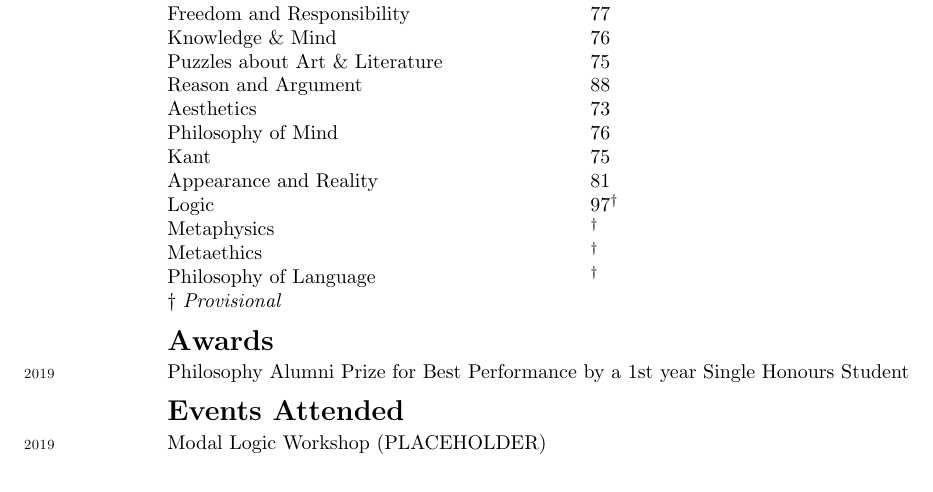
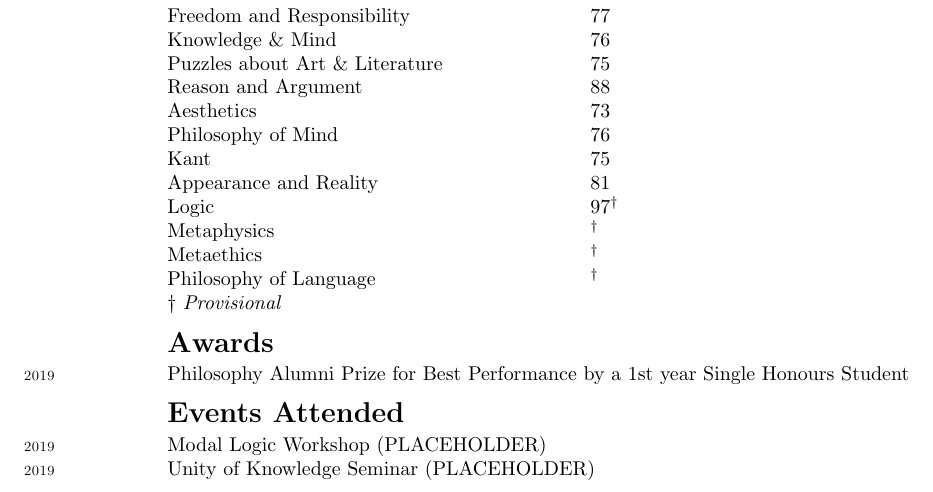
Before and after one commit to Hugo-Heagren/CV-and-website, a LaTeX CV (cv.tex): part of the page, cut so that both start at the same text. Compiled offline with pdfLaTeX.

Commit message:
ADD UNITY OF KNOWLEDGE SEMINAR PLACEHOLDER

```diff
--- a/cv.tex
+++ b/cv.tex
@@ -108,6 +108,7 @@
 
 \section{Events Attended}
 \entry{2019}{Modal Logic Workshop (PLACEHOLDER)}{}
+\entry{2019}{Unity of Knowledge Seminar (PLACEHOLDER)}{}
 
 \end{tabular}
 \end{document}
```
Also changed, not shown: Hugo-Heagren-cv.pdf.
